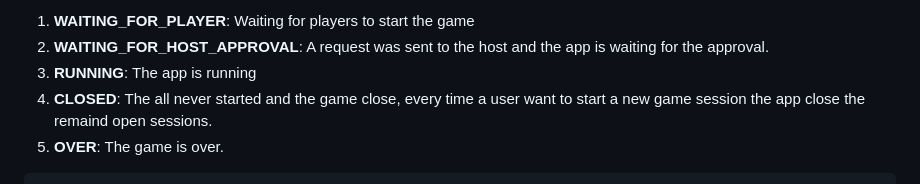
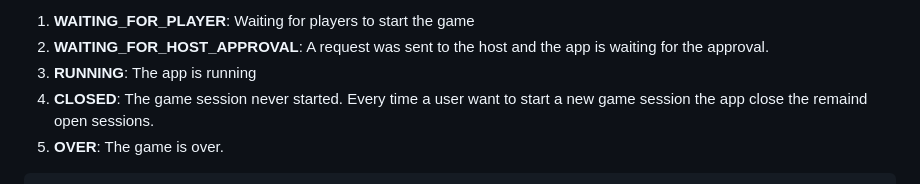
Before and after one commit to iramluism/tic-tac-toe-game, a Markdown page: docs/endpoints.md, the part around the change. Rendered like a GitHub page.

Commit message:
fix: docs

````diff
--- a/docs/endpoints.md
+++ b/docs/endpoints.md
@@ -151,7 +151,7 @@ Game Session status:
 1. **WAITING_FOR_PLAYER**: Waiting for players to start the game
 2. **WAITING_FOR_HOST_APPROVAL**: A request was sent to the host and the app is waiting for the approval.
 3. **RUNNING**: The app is running
-4. **CLOSED**: The all never started and the game close, every time a user want to start a new game session the app close the remaind open sessions.
+4. **CLOSED**: The game session never started. Every time a user want to start a new game session the app close the remaind open sessions.
 5. **OVER**: The game is over.
 
 ```json
````
